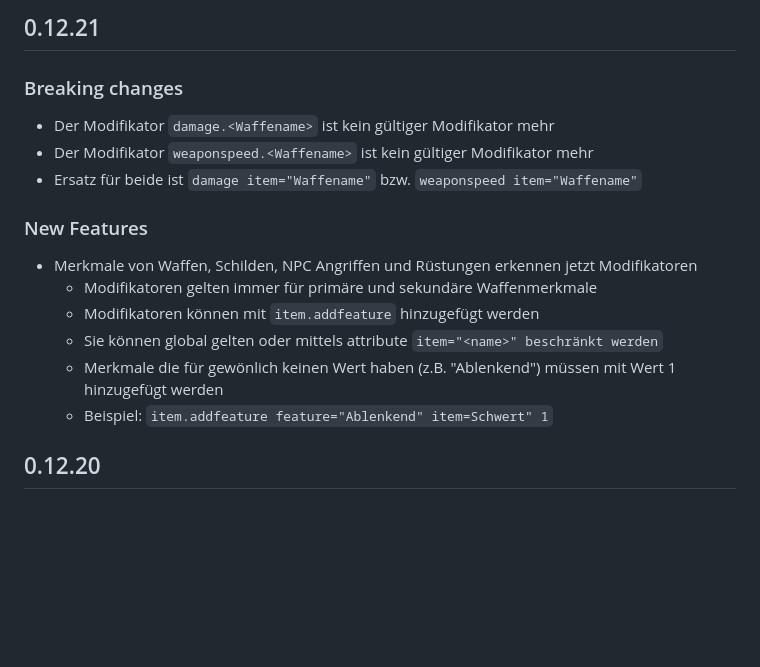
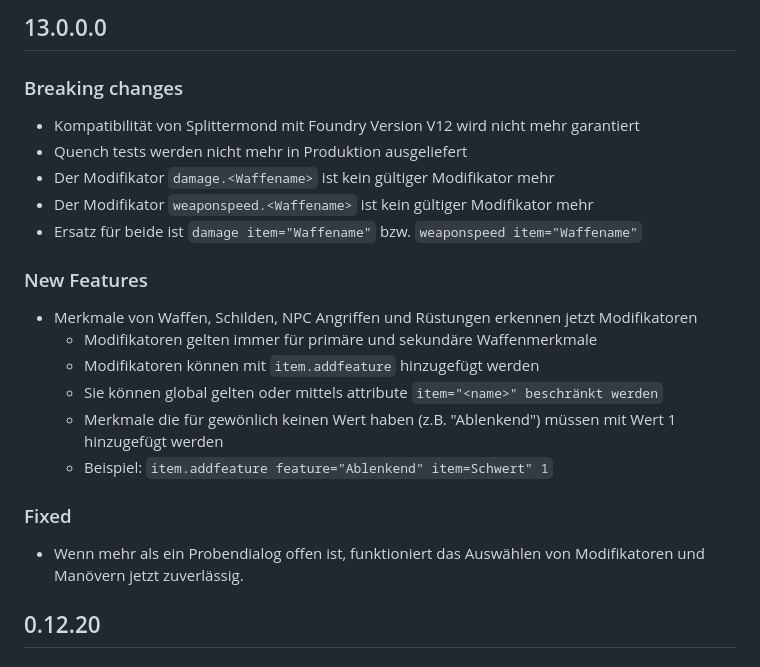
Before and after one commit to kdomke/Splittermond, a Markdown page: CHANGELOG.md, the part around the change. Drawn GitHub-style; blank space fills up the shorter version.

Commit message:
chore(V13 Migration): Update changelog
Signed-off-by: m-2squared <176928581+m-2squared@users.noreply.github.com>

```diff
--- a/CHANGELOG.md
+++ b/CHANGELOG.md
@@ -1,5 +1,7 @@
-## 0.12.21
+## 13.0.0.0
 ### Breaking changes
+ * Kompatibilität von Splittermond mit Foundry Version V12 wird nicht mehr garantiert
+ * Quench tests werden nicht mehr in Produktion ausgeliefert
  * Der Modifikator `damage.<Waffename>` ist kein gültiger Modifikator mehr
  * Der Modifikator `weaponspeed.<Waffename>` ist kein gültiger Modifikator mehr
  * Ersatz für beide ist `damage item="Waffename"` bzw. `weaponspeed item="Waffename"`
@@ -10,6 +12,8 @@
     * Sie können global gelten oder mittels attribute `item="<name>" beschränkt werden`
     * Merkmale die für gewönlich keinen Wert haben (z.B. "Ablenkend") müssen mit Wert 1 hinzugefügt werden
     * Beispiel: `item.addfeature feature="Ablenkend" item=Schwert" 1`
+### Fixed
+ * Wenn mehr als ein Probendialog offen ist, funktioniert das Auswählen von Modifikatoren und Manövern jetzt zuverlässig.
 ## 0.12.20
 ### Fixed
  * Fertigkeitsgruppen akzeptieren jetzt wieder Schwerpunkte
```
